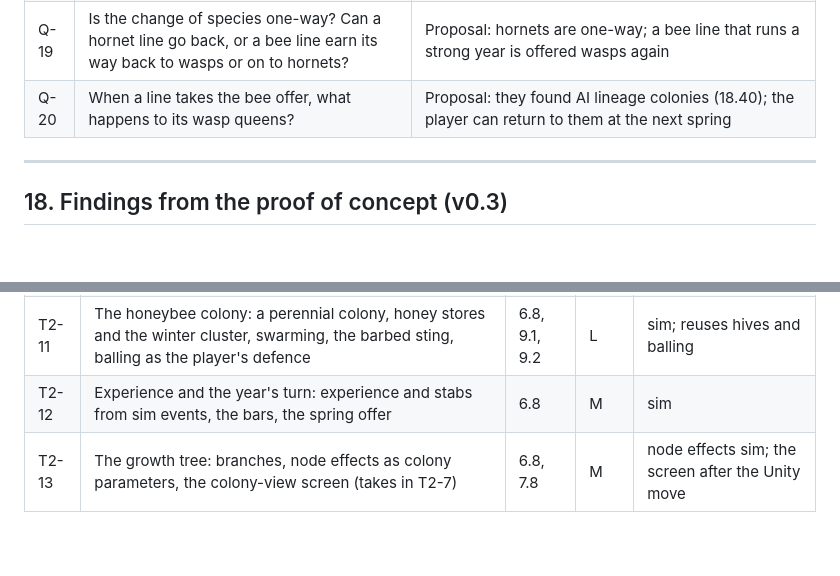
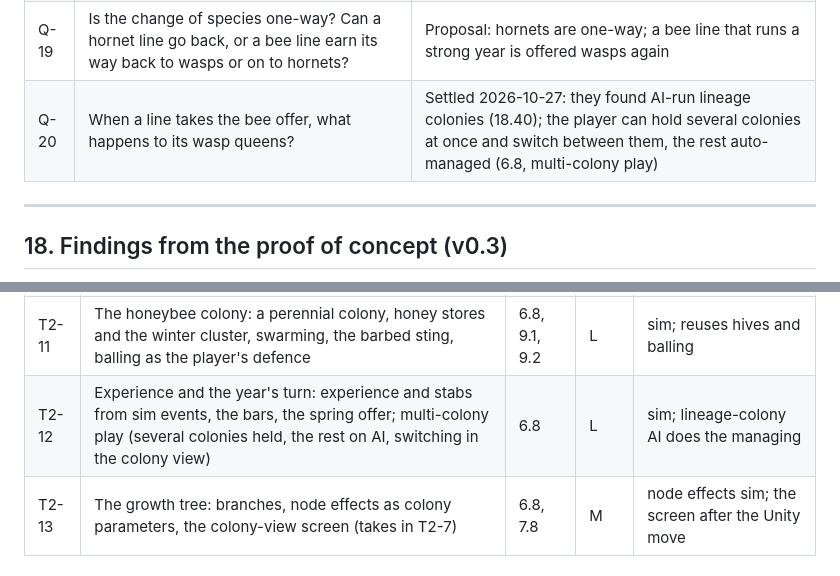
Before and after one commit to palamudin/stiNG, a Markdown page: docs/STING_GDD.md, 2 parts joined by grey strips. GitHub-like rendering; blank space fills up the shorter version.

```diff
--- a/docs/STING_GDD.md
+++ b/docs/STING_GDD.md
@@ -990,7 +997,7 @@ On Main the entity count is dominated by AI wasps: one player's colony can hold
 | Q-17 | Should the colony economy balance stores late in the season (sugar piles up)? | Settled (18.11): stores are capped at a few days of need |
 | Q-18 | What earns experience, how events are weighted, and where the hornet and bee bars sit; does a stab count every sting or only unique humans? | Start from events the sim already emits (6.8); stabs follow the counter (unique humans); tune the bars on play data |
 | Q-19 | Is the change of species one-way? Can a hornet line go back, or a bee line earn its way back to wasps or on to hornets? | Proposal: hornets are one-way; a bee line that runs a strong year is offered wasps again |
-| Q-20 | When a line takes the bee offer, what happens to its wasp queens? | Proposal: they found AI lineage colonies (18.40); the player can return to them at the next spring |
+| Q-20 | When a line takes the bee offer, what happens to its wasp queens? | Settled 2026-10-27: they found AI-run lineage colonies (18.40); the player can hold several colonies at once and switch between them, the rest auto-managed (6.8, multi-colony play) |
 
 ---
 
@@ -1500,7 +1507,7 @@ Agreed 2026-10-27: Tier 2 is built on the current stack in the order that surviv
 | T2-9 | Species as data: a species table over the one wasp code path, species in the colony record and saves, the `progression` world setting with `open` in test builds and a species pick on the start screen | 6.8 | M | sim; first, everything below needs it |
 | T2-10 | The hornet line: a heavier body, a small colony, yellowjackets and bees as prey, night flight with porch lights | 6.8 | L | sim and generator |
 | T2-11 | The honeybee colony: a perennial colony, honey stores and the winter cluster, swarming, the barbed sting, balling as the player's defence | 6.8, 9.1, 9.2 | L | sim; reuses hives and balling |
-| T2-12 | Experience and the year's turn: experience and stabs from sim events, the bars, the spring offer | 6.8 | M | sim |
+| T2-12 | Experience and the year's turn: experience and stabs from sim events, the bars, the spring offer; multi-colony play (several colonies held, the rest on AI, switching in the colony view) | 6.8 | L | sim; lineage-colony AI does the managing |
 | T2-13 | The growth tree: branches, node effects as colony parameters, the colony-view screen (takes in T2-7) | 6.8, 7.8 | M | node effects sim; the screen after the Unity move |
 
 ### 19.4 Not on the current stack
```
Also changed, not shown: other parts of docs/STING_GDD.md (+11 -4 lines).
